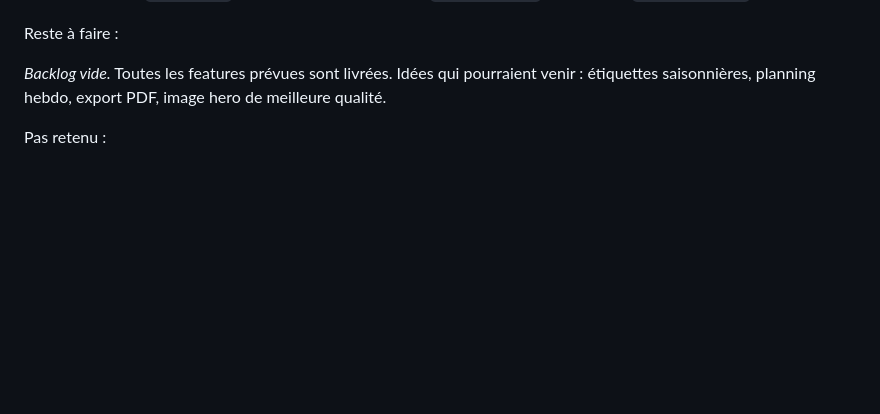
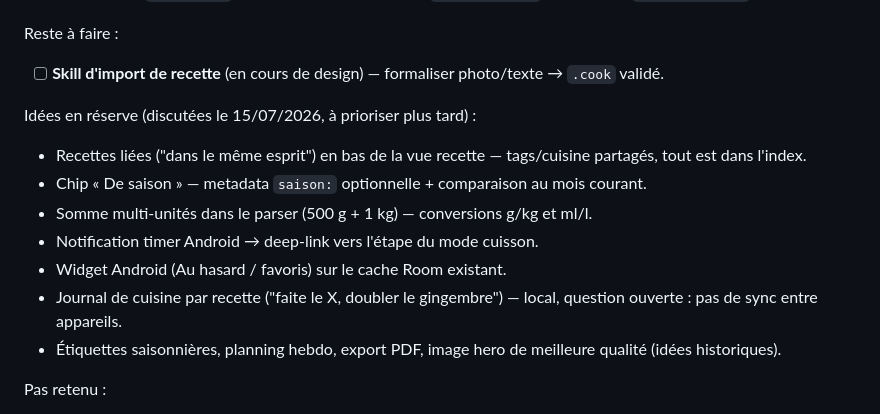
Before and after one commit to vferries/cuisine, a Markdown page: AGENTS.md, the part around the change. Drawn GitHub-style; blank space fills up the shorter version.

Commit message:
docs: idées en réserve + skill import en design

```diff
--- a/AGENTS.md
+++ b/AGENTS.md
@@ -174,7 +174,17 @@ Faits (tout le périmètre web) :
 
 Reste à faire :
 
-_Backlog vide._ Toutes les features prévues sont livrées. Idées qui pourraient venir : étiquettes saisonnières, planning hebdo, export PDF, image hero de meilleure qualité.
+- [ ] **Skill d'import de recette** (en cours de design) — formaliser photo/texte → `.cook` validé.
+
+Idées en réserve (discutées le 15/07/2026, à prioriser plus tard) :
+
+- Recettes liées ("dans le même esprit") en bas de la vue recette — tags/cuisine partagés, tout est dans l'index.
+- Chip « De saison » — metadata `saison:` optionnelle + comparaison au mois courant.
+- Somme multi-unités dans le parser (500 g + 1 kg) — conversions g/kg et ml/l.
+- Notification timer Android → deep-link vers l'étape du mode cuisson.
+- Widget Android (Au hasard / favoris) sur le cache Room existant.
+- Journal de cuisine par recette ("faite le X, doubler le gingembre") — local, question ouverte : pas de sync entre appareils.
+- Étiquettes saisonnières, planning hebdo, export PDF, image hero de meilleure qualité (idées historiques).
 
 Pas retenu :
 
```
